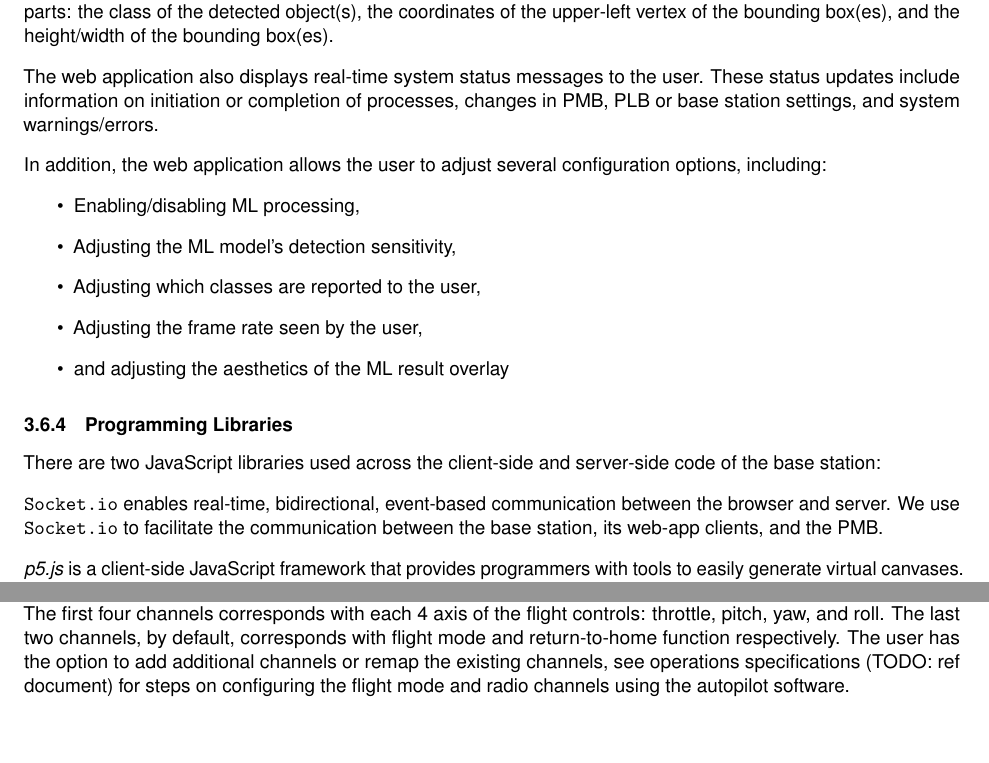
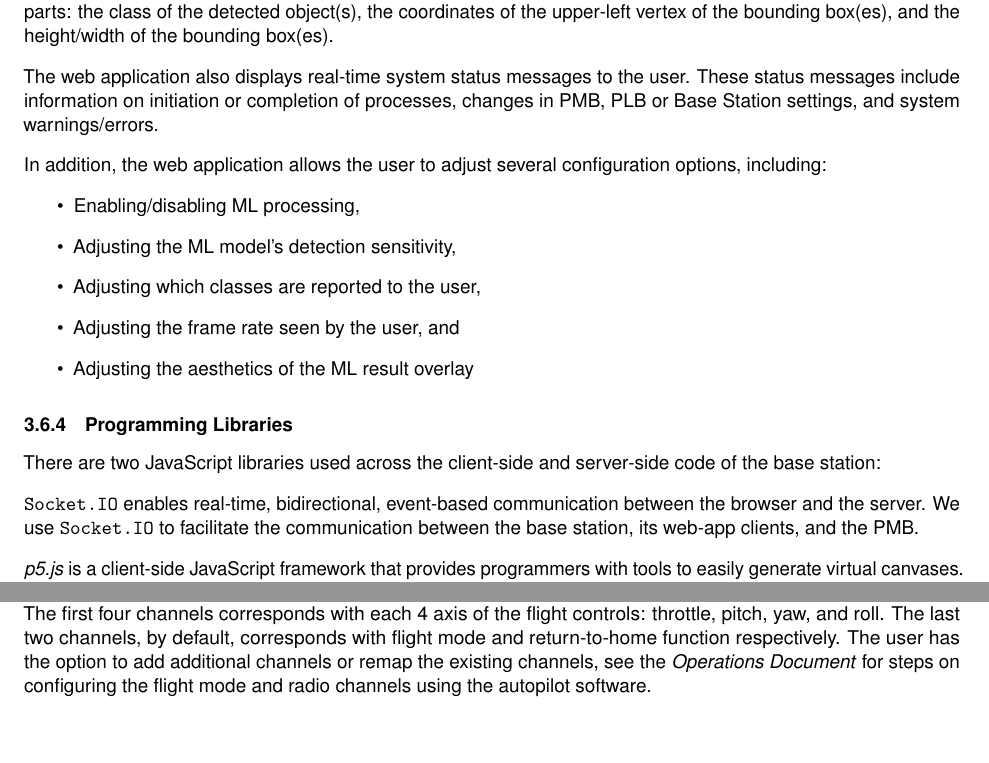
Before and after one commit to Capstone-Skynet/Capstone-Skynet.github.io, a LaTeX document (docs/design/design_document.tex, which reads docs/design/3_1_6_base_station.tex, docs/design/3_2_multirotor_v2.tex): two parts of pages 20 and 31 of 34, joined at a grey line, cut so that both start at the same text. Compiled offline with pdfLaTeX.

Commit message:
Typo fixes

```diff
--- a/docs/design/3_1_6_base_station.tex
+++ b/docs/design/3_1_6_base_station.tex
@@ -27,7 +27,7 @@ The base station (a Windows/Mac/Linux laptop) hosts a Socket.IO server which sim
 
 The ML results are displayed as a bounding box around the detected object(s) in the frame (\textbf{F.BS.1}) and the type of the object detected is also displayed near the object (see Figure \ref{basestationdiag}). In particular, the ML results consist of three parts: the class of the detected object(s), the coordinates of the upper-left vertex of the bounding box(es), and the height/width of the bounding box(es).
 
-The web application also displays real-time system status messages to the user. These status updates include information on initiation or completion of processes, changes in PMB, PLB or base station settings, and system warnings/errors.
+The web application also displays real-time system status messages to the user. These status messages include information on initiation or completion of processes, changes in PMB, PLB or Base Station settings, and system warnings/errors.
 
 In addition, the web application allows the user to adjust several configuration options, including:
 
@@ -35,14 +35,14 @@ In addition, the web application allows the user to adjust several configuration
 \item Enabling/disabling ML processing,
 \item Adjusting the ML model's detection sensitivity,
 \item Adjusting which classes are reported to the user,
-\item Adjusting the frame rate seen by the user,
-\item and adjusting the aesthetics of the ML result overlay
+\item Adjusting the frame rate seen by the user, and
+\item Adjusting the aesthetics of the ML result overlay
 \end{itemize}
 
 \subsubsection{Programming Libraries}
 
 There are two JavaScript libraries used across the client-side and server-side code of the base station:
 
-\texttt{Socket.io} enables real-time, bidirectional, event-based communication between the browser and server. We use \texttt{Socket.io} to facilitate the communication between the base station, its web-app clients, and the PMB.
+\texttt{Socket.IO} enables real-time, bidirectional, event-based communication between the browser and the server. We use \texttt{Socket.IO} to facilitate the communication between the base station, its web-app clients, and the PMB.
 
 \textit{p5.js} is a client-side JavaScript framework that provides programmers with tools to easily generate virtual canvases. We use p5.js to draw the live video feed and ML bounding box data, providing an elegant and high-level approach to convey data to the user.
--- a/docs/design/3_2_multirotor_v2.tex
+++ b/docs/design/3_2_multirotor_v2.tex
@@ -280,4 +280,4 @@ The link uses 2.4 GHz radio with two end points: a receiver (RX) and transmitter
 
 The transmitter is a RadioLink AT10 10-channel 2.4 GHz radio transmitter with colored display\cite{at10}. The multirotor receiver is a RadioLink R9DS 9-channel receiver\cite{r9ds}. Note that we use 6 out of 9 channel for normal operations.
 The first four channels corresponds with each 4 axis of the flight controls: throttle, pitch, yaw, and roll. The last two channels, by default, corresponds with flight mode and return-to-home function respectively.
-The user has the option to add additional channels or remap the existing channels, see operations specifications (TODO: ref document) for steps on configuring the flight mode and radio channels using the autopilot software.
+The user has the option to add additional channels or remap the existing channels, see the \textit{Operations Document} for steps on configuring the flight mode and radio channels using the autopilot software.
```
Also changed, not shown: docs/design/2_0_high_level_design.tex (+1 -1 lines), docs/design/3_1_1_video_capture.tex (+1 -1 lines), docs/design/3_1_2_platform_management.tex (+3 -3 lines), docs/design/3_1_6_base_station.tex (4 more changed lines), docs/design/3_2_multirotor_v2.tex (4 more changed lines).
